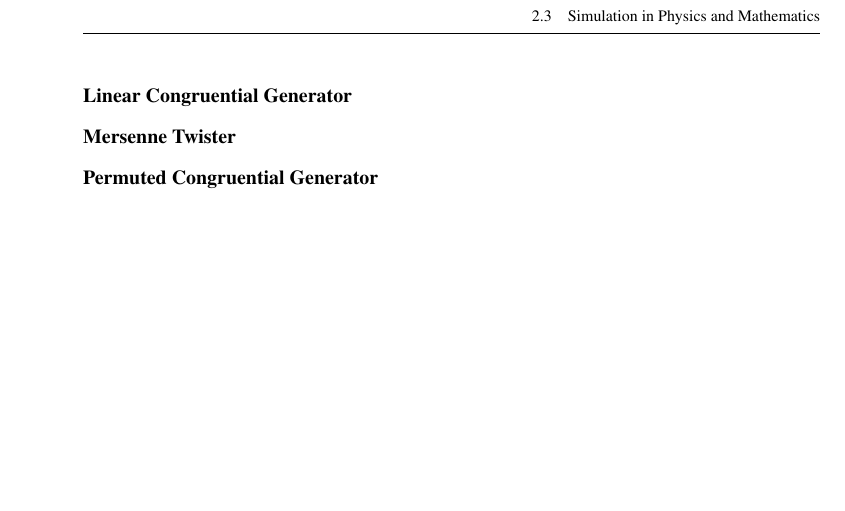
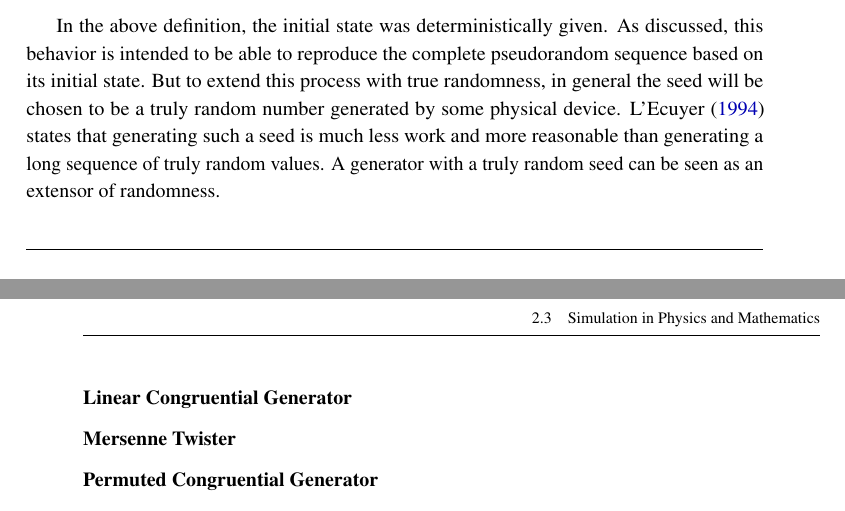
Before and after one commit to lyrahgames/pxart, a LaTeX thesis (docs/thesis/main.tex, which reads docs/thesis/sections/background.tex): part of page 23 of 41 before the commit and two parts of pages 22 and 23 of 41 after it, the two joined at a grey line, cut at the place of the change, the shorter picture padded with empty space. The pictures show the PDF file docs/thesis/main.pdf that the author committed with the source.

Commit message:
Explain how to add randomness

```diff
--- a/docs/thesis/sections/background.tex
+++ b/docs/thesis/sections/background.tex
@@ -267,6 +267,14 @@
       }
       \label{fig:scheme-pseudorandom-sequence}
     \end{figure}
+
+    In the above definition, the initial state was deterministically given.
+    As discussed, this behavior is intended to be able to reproduce the complete pseudorandom sequence based on its initial state.
+    But to extend this process with true randomness, in general the seed will be chosen to be a truly random number generated by some physical device.
+    \textcite{lecuyer1994} states that generating such a seed is much less work and more reasonable than generating a long sequence of truly random values.
+    A generator with a truly random seed can be seen as an extensor of randomness.
+
+
     % subsubsection* random_and_pseudorandom_number_generators (end)
 
     \subsubsection*{Linear Congruential Generator} % (fold)
```
Also changed, not shown: docs/thesis/main.pdf.
